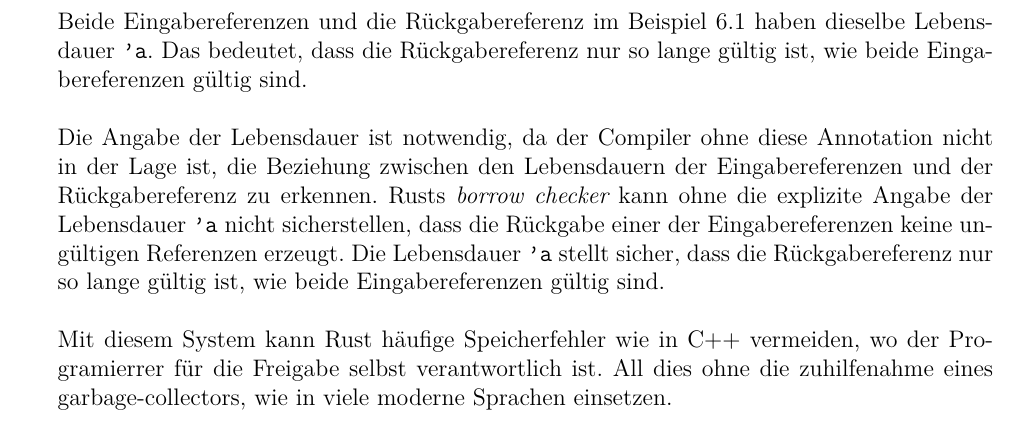
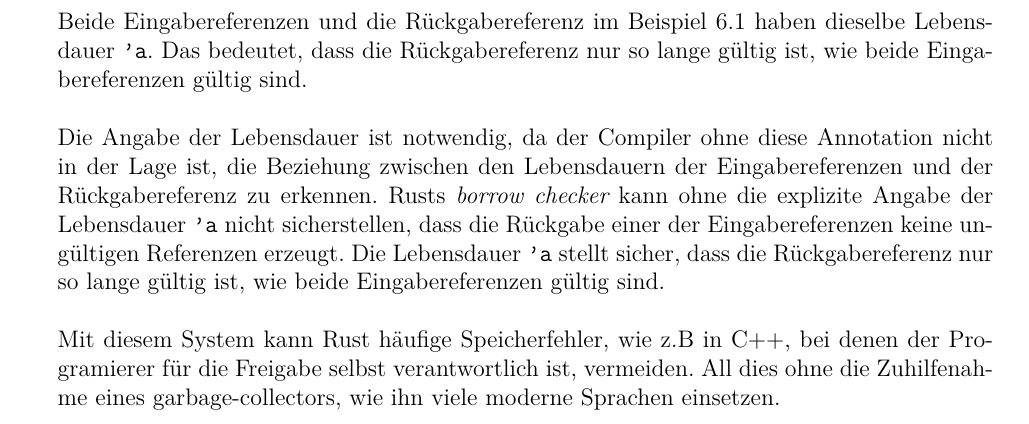
Before and after one commit to TheJerryFox/SwSecReport, a LaTeX thesis (thesis.tex, which reads content/6_lifetime.tex): part of page 14 of 21, cut so that both start at the same text. Compiled offline with pdfLaTeX.

Commit message:
Update 6_lifetime.tex

```diff
--- a/content/6_lifetime.tex
+++ b/content/6_lifetime.tex
@@ -27,5 +27,5 @@ Die Angabe der Lebensdauer ist notwendig, da der Compiler ohne diese Annotation
 Rusts \textit{\gls{borrow-checker}} kann ohne die explizite Angabe der Lebensdauer \texttt{'a} nicht sicherstellen, dass die Rückgabe einer der Eingabereferenzen keine ungültigen Referenzen erzeugt.
 Die Lebensdauer \texttt{'a} stellt sicher, dass die Rückgabereferenz nur so lange gültig ist, wie beide Eingabereferenzen gültig sind.\\
 \\
-Mit diesem System kann Rust häufige Speicherfehler wie in C++ vermeiden, wo der Programierrer für die Freigabe selbst verantwortlich ist.
-All dies ohne die zuhilfenahme eines garbage-collectors, wie in viele moderne Sprachen einsetzen.
+Mit diesem System kann Rust häufige Speicherfehler, wie z.B in C++, bei denen der Programierer für die Freigabe selbst verantwortlich ist, vermeiden.
+All dies ohne die Zuhilfenahme eines garbage-collectors, wie ihn viele moderne Sprachen einsetzen.
```
